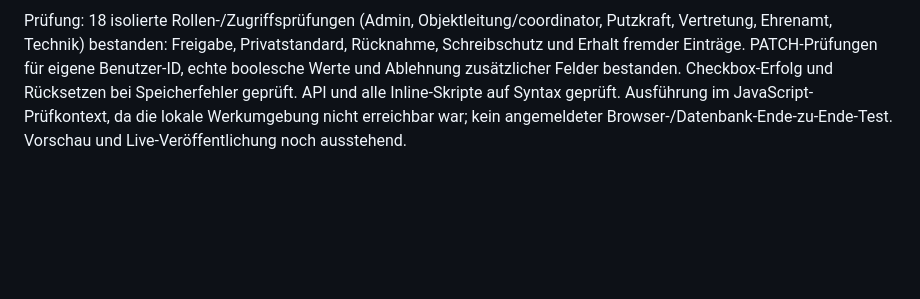
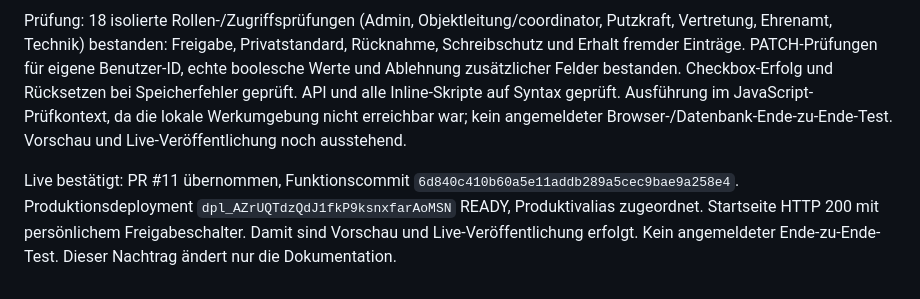
Before and after one commit to snk5zkgpjv-boop/ecg-gebaeudeverwaltung, a Markdown page: PROJEKTSTAND.md, the part around the change. GitHub-like rendering; blank space fills up the shorter version.

Commit message:
Record verified live personal time sharing release

```diff
--- a/PROJEKTSTAND.md
+++ b/PROJEKTSTAND.md
@@ -84,3 +84,5 @@ Implementiert: Unter Mehr → Zeiterfassung entscheidet jeder Benutzer per Haken
 Server: GET /api/state filtert nach Eigentümer/Freigabe, gibt für freigegebene Benutzer nur ID/Name zusätzlich aus und setzt private/no-store. PATCH /api/state akzeptiert ausschließlich {shareTimes:boolean}, bindet die Änderung an den angemeldeten Benutzer und aktualisiert timeSharing atomar. Allgemeine PUTs erhalten die aktuelle Freigabemap auch bei veralteten Tabs und erhalten fremde Zeiteinträge. Der Dialog lädt fremde Zeiten beim Öffnen frisch; eine Rücknahme wirkt bei der nächsten Serverabfrage, bereits gesehene Daten werden nicht rückwirkend zurückgerufen.
 
 Prüfung: 18 isolierte Rollen-/Zugriffsprüfungen (Admin, Objektleitung/coordinator, Putzkraft, Vertretung, Ehrenamt, Technik) bestanden: Freigabe, Privatstandard, Rücknahme, Schreibschutz und Erhalt fremder Einträge. PATCH-Prüfungen für eigene Benutzer-ID, echte boolesche Werte und Ablehnung zusätzlicher Felder bestanden. Checkbox-Erfolg und Rücksetzen bei Speicherfehler geprüft. API und alle Inline-Skripte auf Syntax geprüft. Ausführung im JavaScript-Prüfkontext, da die lokale Werkumgebung nicht erreichbar war; kein angemeldeter Browser-/Datenbank-Ende-zu-Ende-Test. Vorschau und Live-Veröffentlichung noch ausstehend.
+
+Live bestätigt: PR #11 übernommen, Funktionscommit `6d840c410b60a5e11addb289a5cec9bae9a258e4`. Produktionsdeployment `dpl_AZrUQTdzQdJ1fkP9ksnxfarAoMSN` READY, Produktivalias zugeordnet. Startseite HTTP 200 mit persönlichem Freigabeschalter. Damit sind Vorschau und Live-Veröffentlichung erfolgt. Kein angemeldeter Ende-zu-Ende-Test. Dieser Nachtrag ändert nur die Dokumentation.
```
